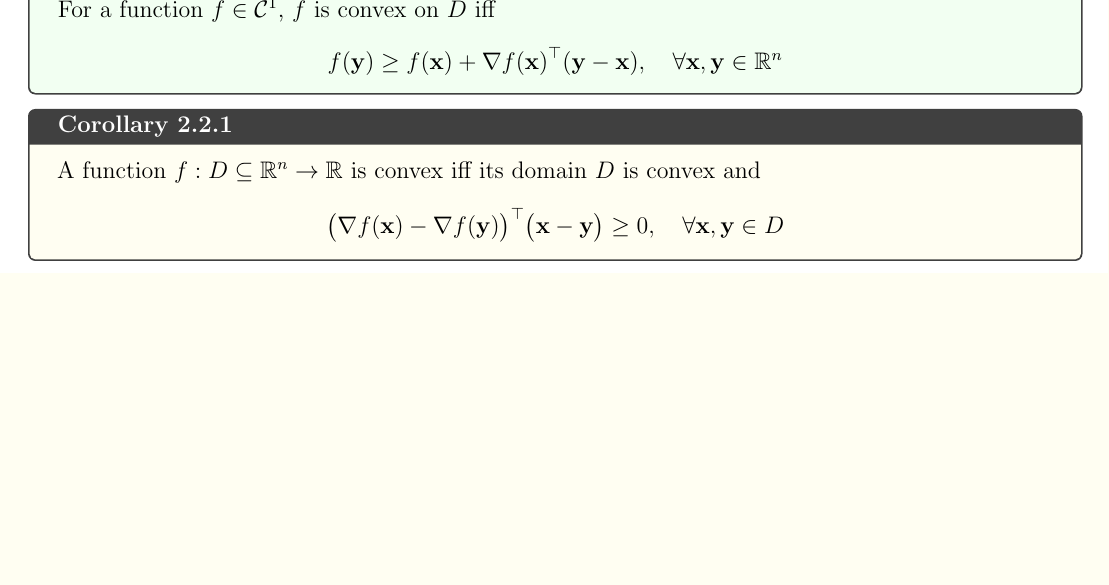
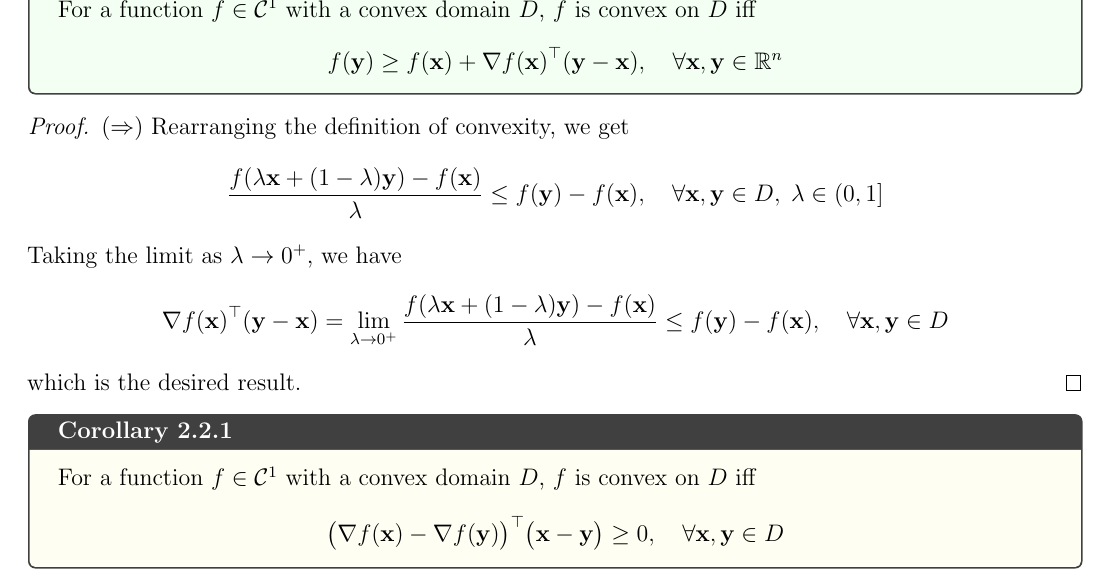
Before and after one commit to AshrithSagar/E0230-CMO-2025, a LaTeX book (TeX/main.tex, which reads TeX/sections/unconstrained.tex): part of page 10 of 15, cut so that both start at the same text, the shorter picture padded with empty space. Compiled offline with pdfLaTeX.

Commit message:
📝 TeX

```diff
--- a/TeX/sections/unconstrained.tex
+++ b/TeX/sections/unconstrained.tex
@@ -65,7 +65,7 @@ If \( f \in \mathcal{C}^1 \) is a convex function and \( \nabla f(\mathbf{x}^*)
 \end{definition}
 
 \begin{theorem}{First-order condition for convexity}{}
-    For a function \( f \in \mathcal{C}^1 \), \( f \) is convex on \( D \) iff
+    For a function \( f \in \mathcal{C}^1 \) with a convex domain \( D \), \( f \) is convex on \( D \) iff
     \begin{equation*}
         f(\mathbf{y})
         \geq
@@ -74,8 +74,30 @@ If \( f \in \mathcal{C}^1 \) is a convex function and \( \nabla f(\mathbf{x}^*)
     \end{equation*}
 \end{theorem}
 
+\begin{proof}
+    \( (\Rightarrow) \)
+    Rearranging the definition of convexity, we get
+    \begin{equation*}
+        \frac{f(\lambda \mathbf{x} + (1 - \lambda) \mathbf{y}) - f(\mathbf{x})}{\lambda}
+        \leq
+        f(\mathbf{y}) - f(\mathbf{x}),
+        \quad \forall \mathbf{x}, \mathbf{y} \in D,
+        \; \lambda \in \linterval{0}{1}
+    \end{equation*}
+    Taking the limit as \( \lambda \to 0^+ \), we have
+    \begin{equation*}
+        {\nabla f(\mathbf{x})}^{\top} (\mathbf{y} - \mathbf{x})
+        =
+        \lim_{\lambda \to 0^+} \frac{f(\lambda \mathbf{x} + (1 - \lambda) \mathbf{y}) - f(\mathbf{x})}{\lambda}
+        \leq
+        f(\mathbf{y}) - f(\mathbf{x}),
+        \quad \forall \mathbf{x}, \mathbf{y} \in D
+    \end{equation*}
+    which is the desired result.
+\end{proof}
+
 \begin{corollary}{}{}
-    A function \( f: D \subseteq \mathbb{R}^n \to \mathbb{R} \) is convex iff its domain \( D \) is convex and
+    For a function \( f \in \mathcal{C}^1 \) with a convex domain \( D \), \( f \) is convex on \( D \) iff
     \begin{equation*}
         {\big( \nabla f(\mathbf{x}) - \nabla f(\mathbf{y}) \big)}^{\top} \big( \mathbf{x} - \mathbf{y} \big) \geq 0
         , \quad
```
Also changed, not shown: TeX/sections/unconstrained.tex (2 more changed lines).
